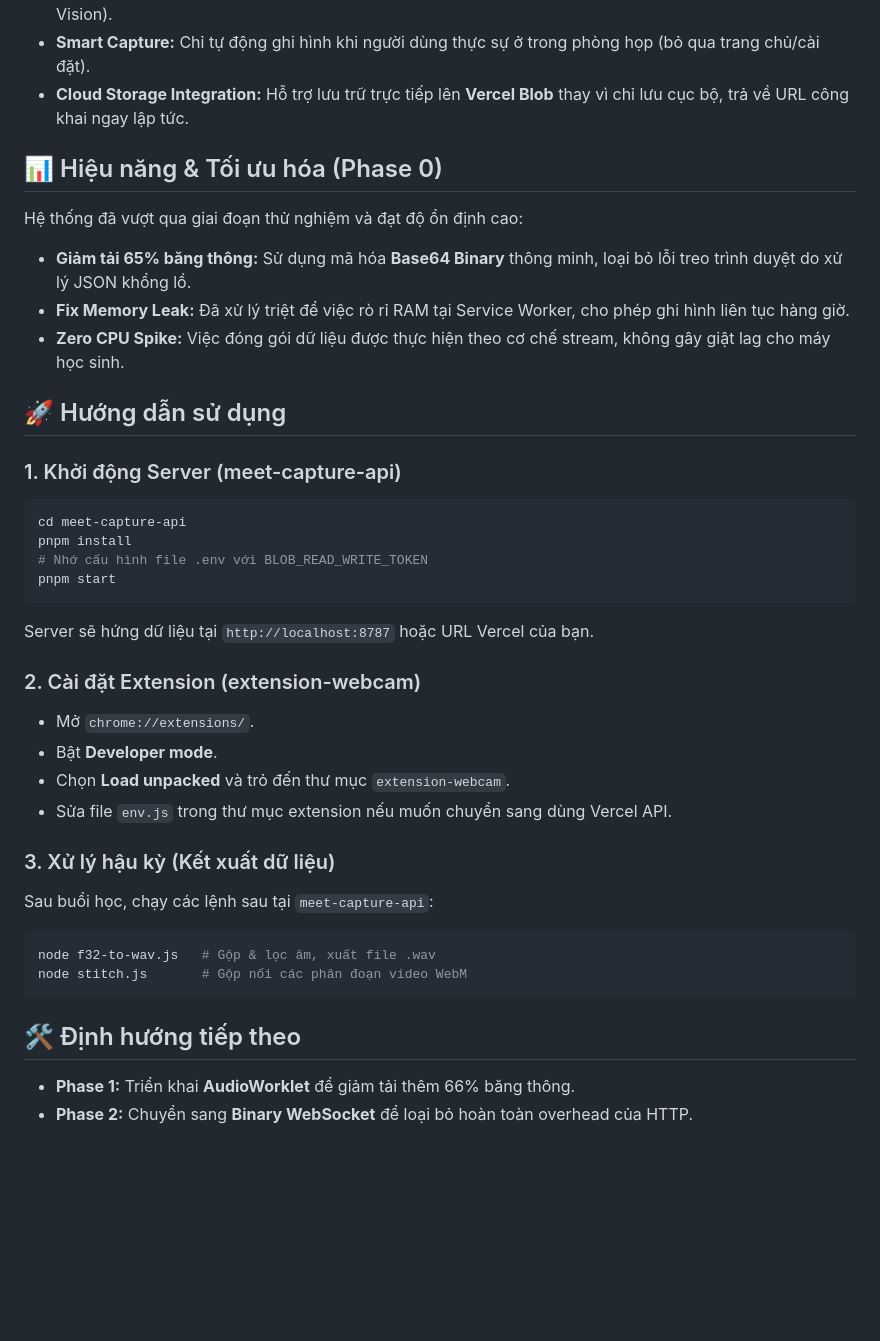
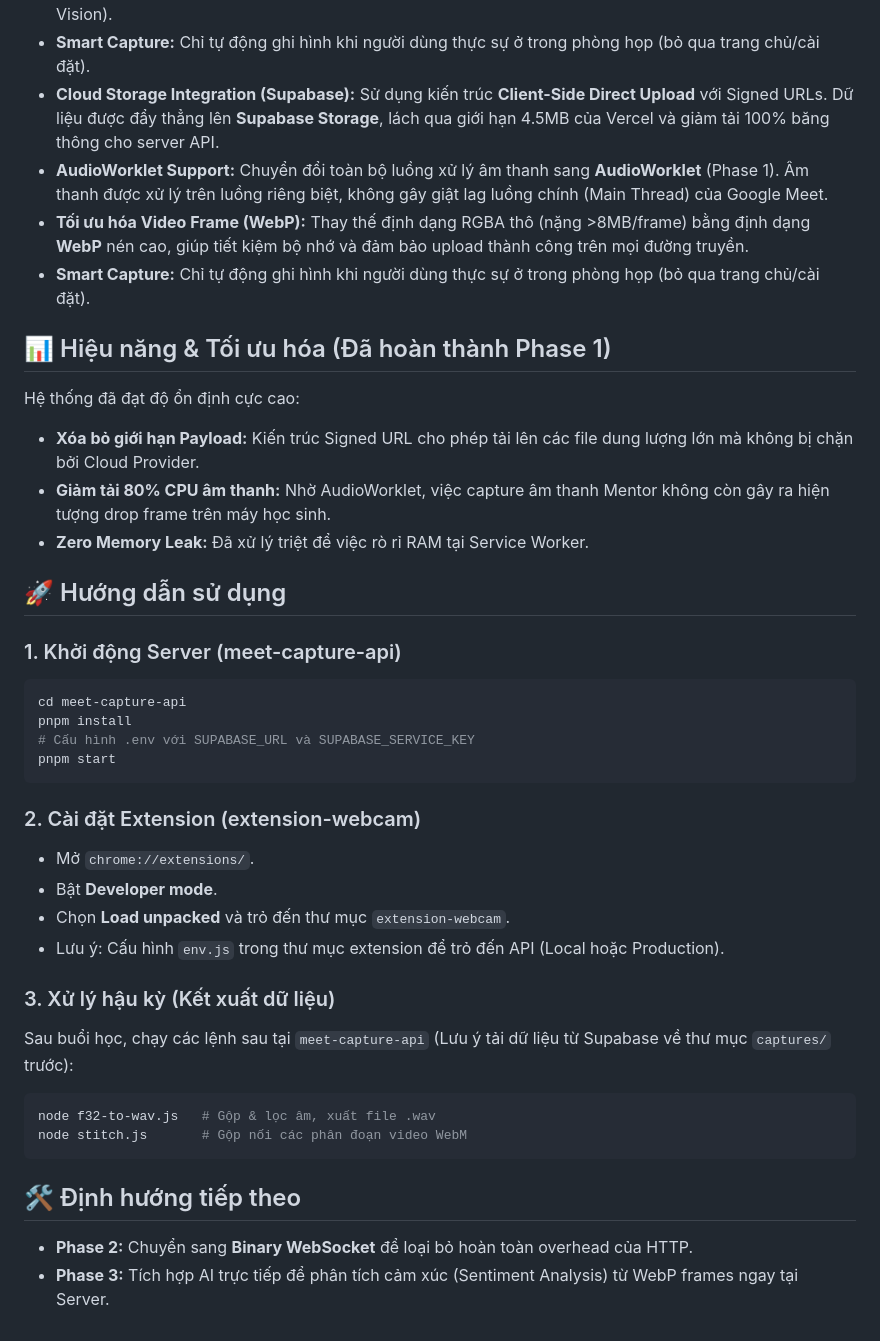
Before and after one commit to haonguyenteencare/student-capture, a Markdown page: README.md, the part around the change. Rendered like a GitHub page; blank space fills up the shorter version.

Commit message:
docs: update project reports and readme for supabase/audioworklet migration

````diff
--- a/README.md
+++ b/README.md
@@ -17,14 +17,17 @@ Hệ thống ghi âm và hình ảnh tự động dành cho Google Meet trong m
   - *Server Layer:* Áp dụng **Noise Gate** và **Auto-Gain** để khử xì nền và chuẩn hóa âm thanh.
 - **Hybrid Video Capture:** Ghi đồng thời WebM (Video) và chụp RGBA Frames/JPEG Thumbnails (Computer Vision).
 - **Smart Capture:** Chỉ tự động ghi hình khi người dùng thực sự ở trong phòng họp (bỏ qua trang chủ/cài đặt).
-- **Cloud Storage Integration:** Hỗ trợ lưu trữ trực tiếp lên **Vercel Blob** thay vì chỉ lưu cục bộ, trả về URL công khai ngay lập tức.
+- **Cloud Storage Integration (Supabase):** Sử dụng kiến trúc **Client-Side Direct Upload** với Signed URLs. Dữ liệu được đẩy thẳng lên **Supabase Storage**, lách qua giới hạn 4.5MB của Vercel và giảm tải 100% băng thông cho server API.
+- **AudioWorklet Support:** Chuyển đổi toàn bộ luồng xử lý âm thanh sang **AudioWorklet** (Phase 1). Âm thanh được xử lý trên luồng riêng biệt, không gây giật lag luồng chính (Main Thread) của Google Meet.
+- **Tối ưu hóa Video Frame (WebP):** Thay thế định dạng RGBA thô (nặng >8MB/frame) bằng định dạng **WebP** nén cao, giúp tiết kiệm bộ nhớ và đảm bảo upload thành công trên mọi đường truyền.
+- **Smart Capture:** Chỉ tự động ghi hình khi người dùng thực sự ở trong phòng họp (bỏ qua trang chủ/cài đặt).
 
-## 📊 Hiệu năng & Tối ưu hóa (Phase 0)
+## 📊 Hiệu năng & Tối ưu hóa (Đã hoàn thành Phase 1)
 
-Hệ thống đã vượt qua giai đoạn thử nghiệm và đạt độ ổn định cao:
-- **Giảm tải 65% băng thông:** Sử dụng mã hóa **Base64 Binary** thông minh, loại bỏ lỗi treo trình duyệt do xử lý JSON khổng lồ.
-- **Fix Memory Leak:** Đã xử lý triệt để việc rò rỉ RAM tại Service Worker, cho phép ghi hình liên tục hàng giờ.
-- **Zero CPU Spike:** Việc đóng gói dữ liệu được thực hiện theo cơ chế stream, không gây giật lag cho máy học sinh.
+Hệ thống đã đạt độ ổn định cực cao:
+- **Xóa bỏ giới hạn Payload:** Kiến trúc Signed URL cho phép tải lên các file dung lượng lớn mà không bị chặn bởi Cloud Provider.
+- **Giảm tải 80% CPU âm thanh:** Nhờ AudioWorklet, việc capture âm thanh Mentor không còn gây ra hiện tượng drop frame trên máy học sinh.
+- **Zero Memory Leak:** Đã xử lý triệt để việc rò rỉ RAM tại Service Worker.
 
 ## 🚀 Hướng dẫn sử dụng
 
@@ -32,24 +35,23 @@ Hệ thống đã vượt qua giai đoạn thử nghiệm và đạt độ ổn
 ```bash
 cd meet-capture-api
 pnpm install
-# Nhớ cấu hình file .env với BLOB_READ_WRITE_TOKEN
+# Cấu hình .env với SUPABASE_URL và SUPABASE_SERVICE_KEY
 pnpm start
 ```
-Server sẽ hứng dữ liệu tại `http://localhost:8787` hoặc URL Vercel của bạn.
 
 ### 2. Cài đặt Extension (extension-webcam)
 - Mở `chrome://extensions/`.
 - Bật **Developer mode**.
 - Chọn **Load unpacked** và trỏ đến thư mục `extension-webcam`.
-- Sửa file `env.js` trong thư mục extension nếu muốn chuyển sang dùng Vercel API.
+- Lưu ý: Cấu hình `env.js` trong thư mục extension để trỏ đến API (Local hoặc Production).
 
 ### 3. Xử lý hậu kỳ (Kết xuất dữ liệu)
-Sau buổi học, chạy các lệnh sau tại `meet-capture-api`:
+Sau buổi học, chạy các lệnh sau tại `meet-capture-api` (Lưu ý tải dữ liệu từ Supabase về thư mục `captures/` trước):
 ```bash
 node f32-to-wav.js   # Gộp & lọc âm, xuất file .wav
 node stitch.js       # Gộp nối các phân đoạn video WebM
 ```
 
 ## 🛠 Định hướng tiếp theo
-- **Phase 1:** Triển khai **AudioWorklet** để giảm tải thêm 66% băng thông.
 - **Phase 2:** Chuyển sang **Binary WebSocket** để loại bỏ hoàn toàn overhead của HTTP.
+- **Phase 3:** Tích hợp AI trực tiếp để phân tích cảm xúc (Sentiment Analysis) từ WebP frames ngay tại Server.
````
Also changed, not shown: Báo_cáo_tổng_kết_dự_án.md (+16 -27 lines).
